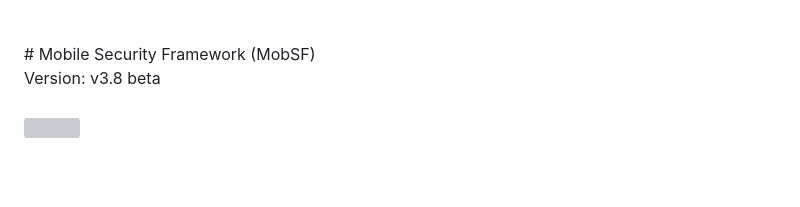
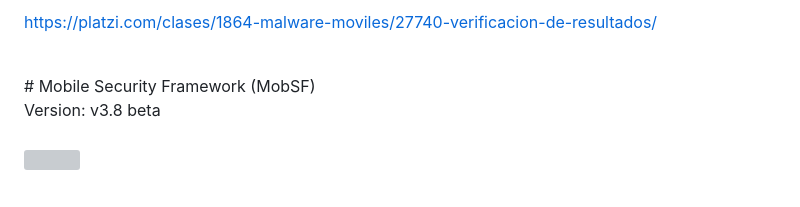
Before and after one commit to shencanet/Mobile_secutity, a Markdown page: README.md, the part around one of its changes. Drawn GitHub-style; grey boxes are pictures that could not be loaded.

```diff
--- a/README.md
+++ b/README.md
@@ -37,7 +37,7 @@ SET LHOST "DIRECCION IP"
 
 
 
-
+ https://platzi.com/clases/1864-malware-moviles/27740-verificacion-de-resultados/
 
 <br># Mobile Security Framework (MobSF)<br>
 Version: v3.8 beta<br>
```
Also changed, not shown: other parts of README.md (+16 -16 lines).
